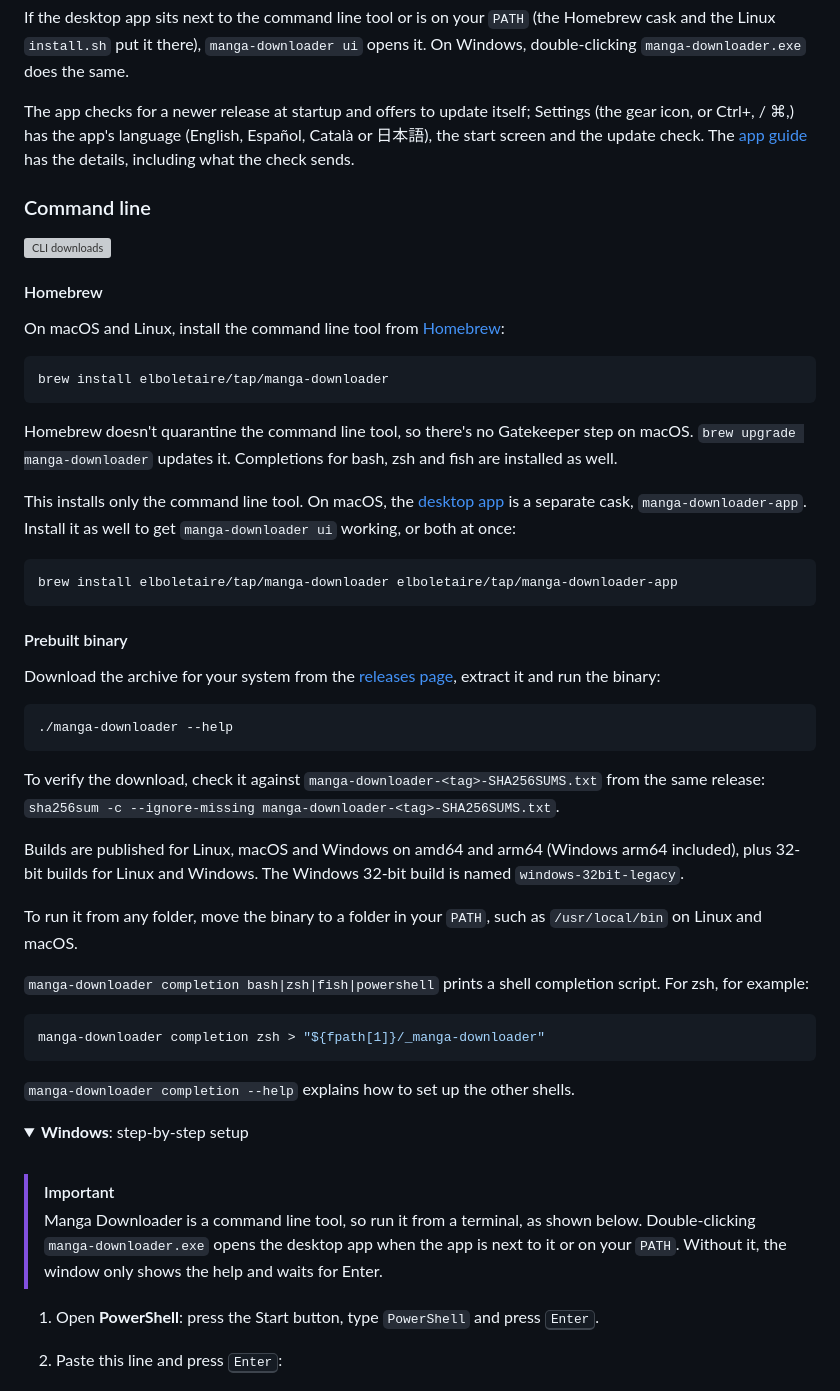
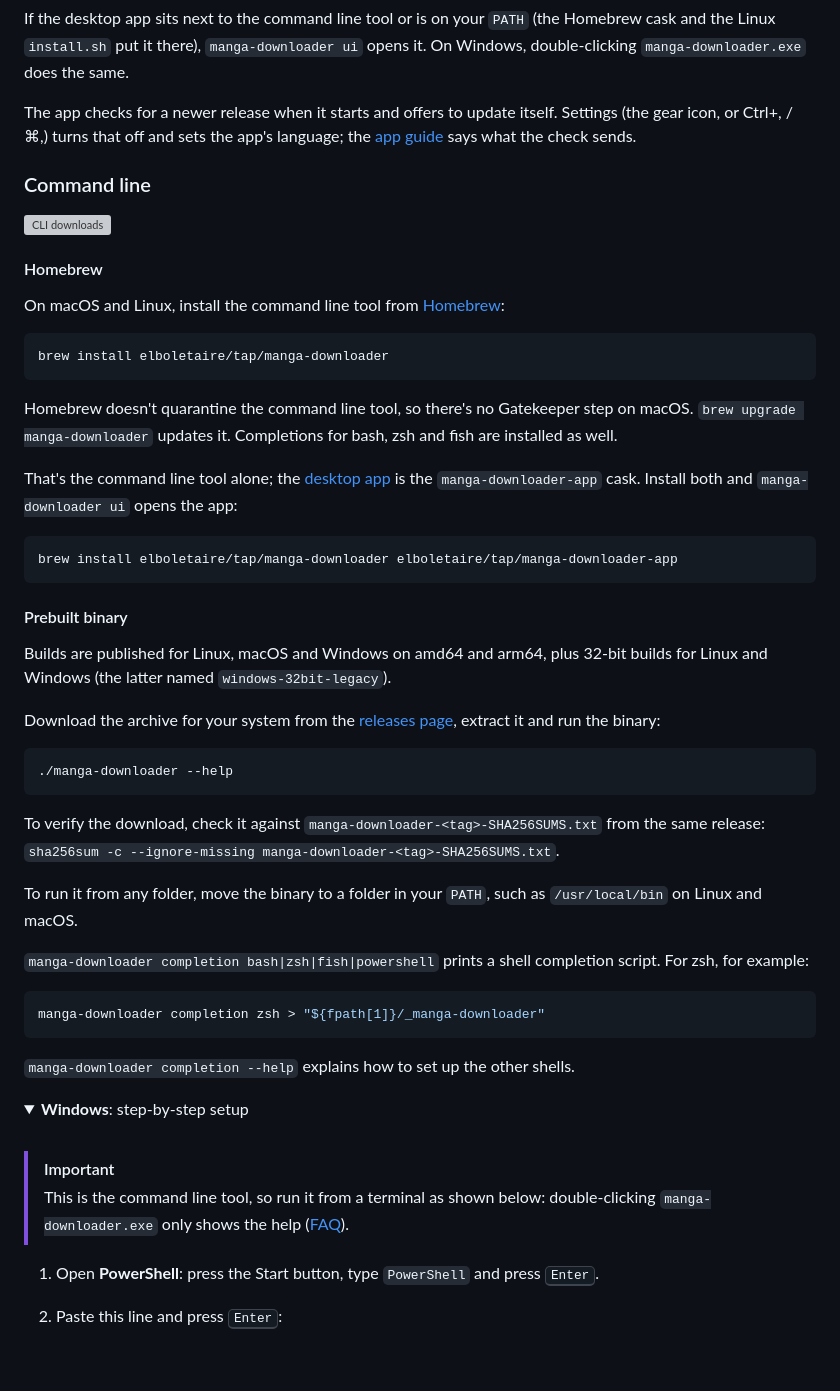
Before and after one commit to elboletaire/manga-downloader, a Markdown page: README.md, the part around one of its changes. GitHub-like rendering; blank space fills up the shorter version; grey boxes are pictures that could not be loaded.

```diff
--- a/README.md
+++ b/README.md
@@ -119,7 +115,10 @@ If the desktop app sits next to the command line tool or is on your `PATH` (the
 Homebrew cask and the Linux `install.sh` put it there), `manga-downloader ui`
 opens it. On Windows, double-clicking `manga-downloader.exe` does the same.
 
-The app checks for a newer release at startup and offers to update itself; Settings (the gear icon, or Ctrl+, / ⌘,) has the app's language (English, Español, Català or 日本語), the start screen and the update check. The [app guide](docs/app.md#settings-and-the-update-check) has the details, including what the check sends.
+The app checks for a newer release when it starts and offers to update itself.
+Settings (the gear icon, or Ctrl+, / ⌘,) turns that off and sets the app's
+language; the [app guide](docs/app.md#settings-and-the-update-check) says what
+the check sends.
 
 ### Command line
 
@@ -137,15 +136,18 @@ Homebrew doesn't quarantine the command line tool, so there's no Gatekeeper
 step on macOS. `brew upgrade manga-downloader` updates it. Completions for
 bash, zsh and fish are installed as well.
 
-This installs only the command line tool. On macOS, the
-[desktop app](#desktop-app) is a separate cask, `manga-downloader-app`. Install
-it as well to get `manga-downloader ui` working, or both at once:
+That's the command line tool alone; the [desktop app](#desktop-app) is the
+`manga-downloader-app` cask. Install both and `manga-downloader ui` opens the
+app:
 
 ~~~bash
 brew install elboletaire/tap/manga-downloader elboletaire/tap/manga-downloader-app
 ~~~
 
 #### Prebuilt binary
+
+Builds are published for Linux, macOS and Windows on amd64 and arm64, plus
+32-bit builds for Linux and Windows (the latter named `windows-32bit-legacy`).
 
 Download the archive for your system from the [releases page][releases], extract
 it and run the binary:
@@ -156,10 +158,6 @@ it and run the binary:
 
 To verify the download, check it against `manga-downloader-<tag>-SHA256SUMS.txt`
 from the same release: `sha256sum -c --ignore-missing manga-downloader-<tag>-SHA256SUMS.txt`.
-
-Builds are published for Linux, macOS and Windows on amd64 and arm64 (Windows
-arm64 included), plus 32-bit builds for Linux and Windows. The Windows 32-bit
-build is named `windows-32bit-legacy`.
 
 To run it from any folder, move the binary to a folder in your `PATH`, such as
 `/usr/local/bin` on Linux and macOS.
@@ -178,10 +176,8 @@ manga-downloader completion zsh > "${fpath[1]}/_manga-downloader"
 <br>
 
 > [!IMPORTANT]
-> Manga Downloader is a command line tool, so run it from a terminal, as shown
-> below. Double-clicking `manga-downloader.exe` opens the desktop app when the
-> app is next to it or on your `PATH`. Without it, the window only shows the help
-> and waits for Enter.
+> This is the command line tool, so run it from a terminal as shown below:
+> double-clicking `manga-downloader.exe` only shows the help ([FAQ][faq-exe]).
 
 1. Open **PowerShell**: press the Start button, type `PowerShell` and press
    <kbd>Enter</kbd>.
```
Also changed, not shown: other parts of README.md (+43 -56 lines).
